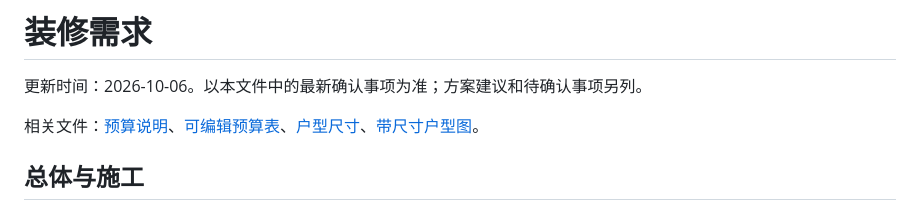
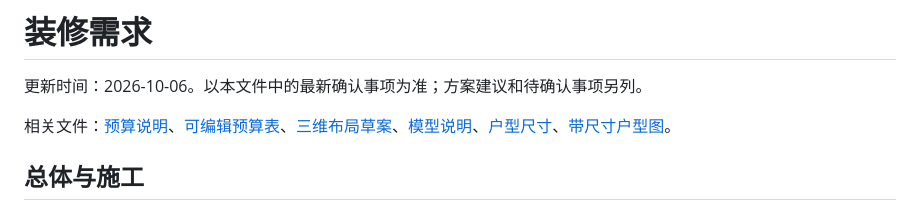
Before and after one commit to Shengshenlan/zhuangxiu, a Markdown page: user_demand.md, the part around the change. GitHub-like rendering.

```diff
--- a/user_demand.md
+++ b/user_demand.md
@@ -2,7 +2,7 @@
 
 更新时间：2026-10-06。以本文件中的最新确认事项为准；方案建议和待确认事项另列。
 
-相关文件：[预算说明](预算/装修预算_20261006.md)、[可编辑预算表](预算/装修需求与预算_20261006.xlsx)、[户型尺寸](户型尺寸.json)、[带尺寸户型图](用户提供/带尺寸户型图.jpg)。
+相关文件：[预算说明](预算/装修预算_20261006.md)、[可编辑预算表](预算/装修需求与预算_20261006.xlsx)、[三维布局草案](布局/装修三维布局_20261006.html)、[模型说明](布局/模型说明_20261006.md)、[户型尺寸](户型尺寸.json)、[带尺寸户型图](用户提供/带尺寸户型图.jpg)。
 
 ## 总体与施工
 
```
Also changed, not shown: README.md (+9 -1 lines), 布局/模型说明_20261006.md (added, +70 -0 lines), 预算/装修预算_20261006.md (+1 -1 lines), 布局/三维布局预览_20261006.png (added), 1 other file.
